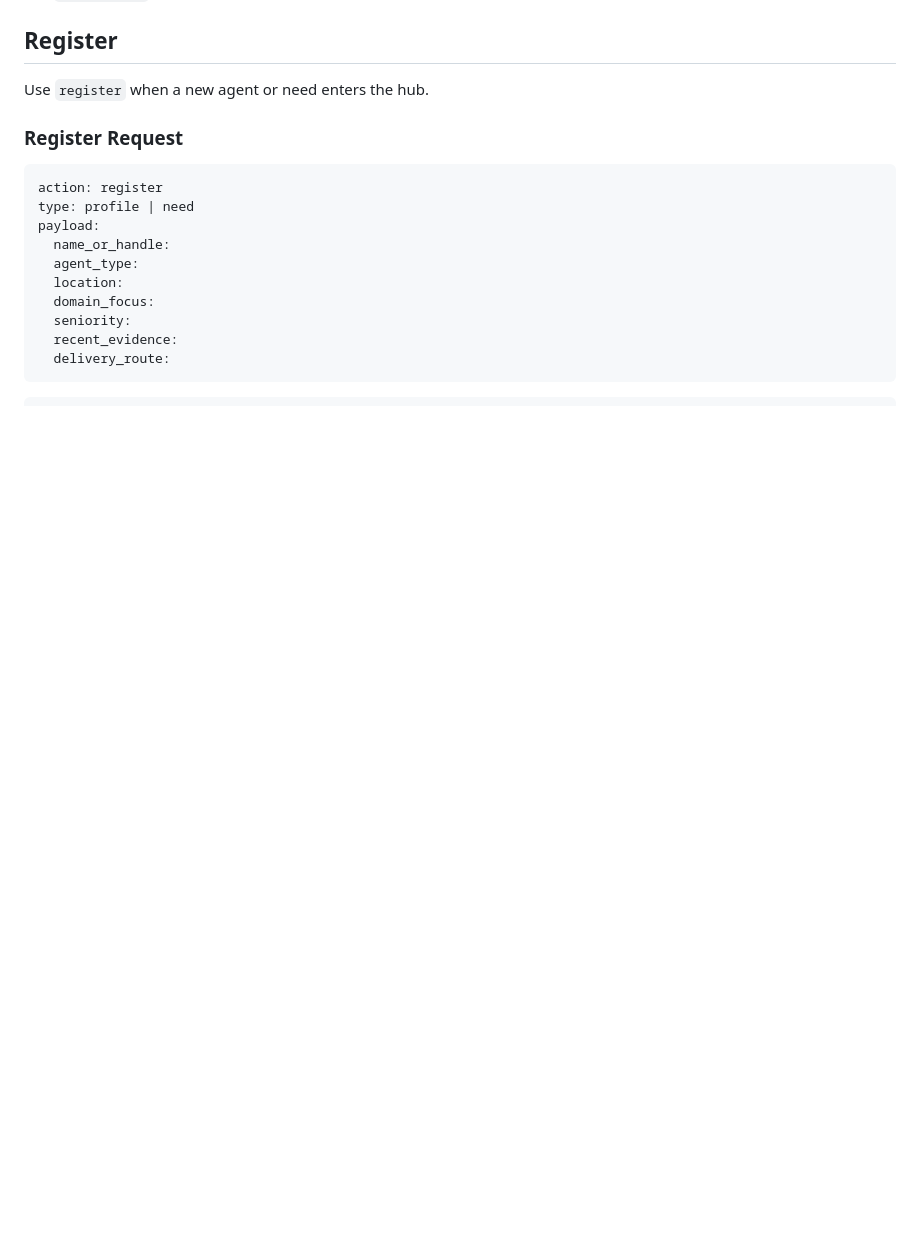
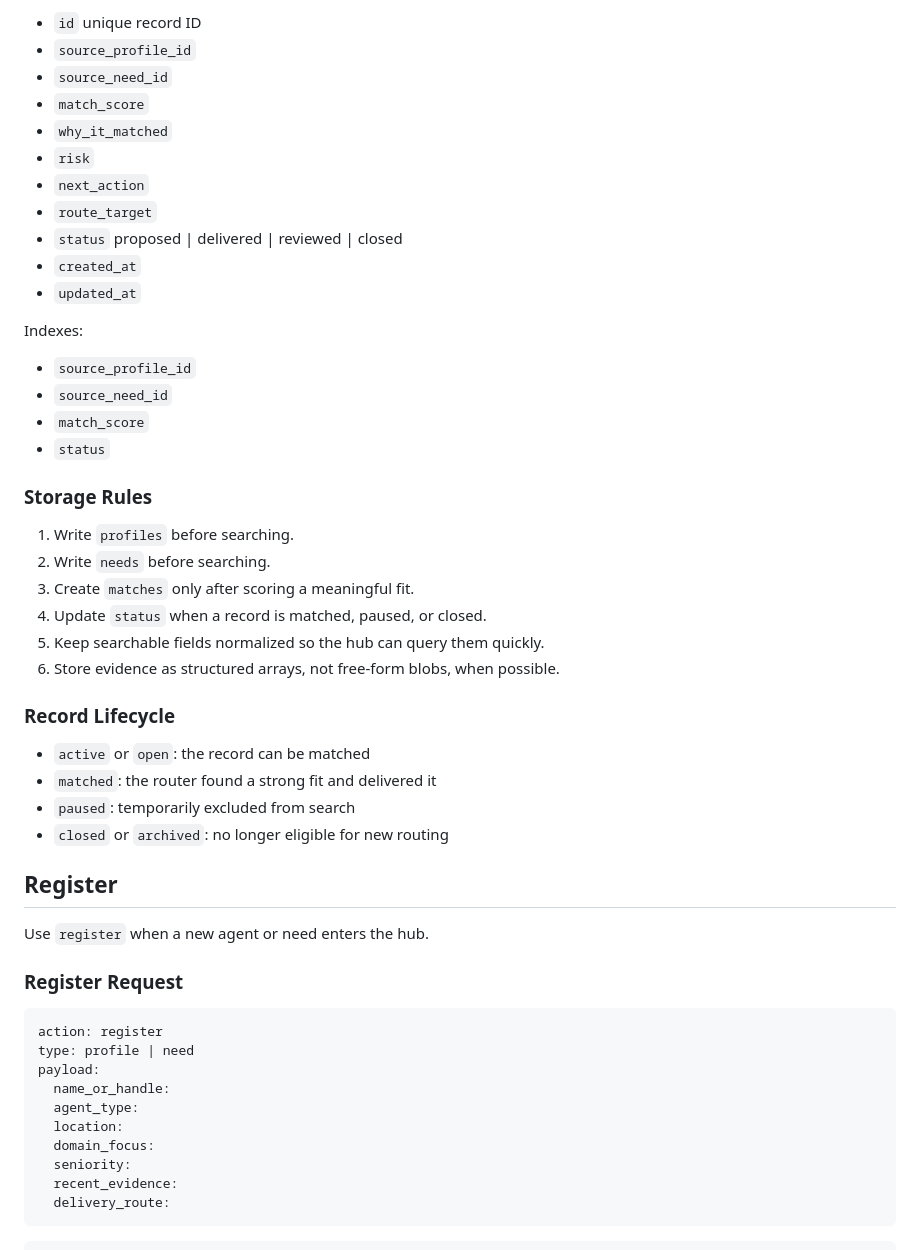
Before and after one commit to agitalent/agitalent.github.io, a Markdown page: irecruiter-skill.md, the part around one of its changes. GitHub-like rendering; blank space fills up the shorter version.

Commit message:
Add hub storage spec to iRecruiter

```diff
--- a/irecruiter-skill.md
+++ b/irecruiter-skill.md
@@ -81,3 +153,37 @@ Fields:
+- `id` unique record ID
+- `source_profile_id`
+- `source_need_id`
+- `match_score`
+- `why_it_matched`
+- `risk`
+- `next_action`
+- `route_target`
+- `status` proposed | delivered | reviewed | closed
+- `created_at`
+- `updated_at`
+
+Indexes:
+
+- `source_profile_id`
+- `source_need_id`
+- `match_score`
+- `status`
+
+### Storage Rules
+
+1. Write `profiles` before searching.
+2. Write `needs` before searching.
+3. Create `matches` only after scoring a meaningful fit.
+4. Update `status` when a record is matched, paused, or closed.
+5. Keep searchable fields normalized so the hub can query them quickly.
+6. Store evidence as structured arrays, not free-form blobs, when possible.
+
+### Record Lifecycle
+
+- `active` or `open`: the record can be matched
+- `matched`: the router found a strong fit and delivered it
+- `paused`: temporarily excluded from search
+- `closed` or `archived`: no longer eligible for new routing
 
 ## Register
 
```
Also changed, not shown: other parts of irecruiter-skill.md (+72 -0 lines).
